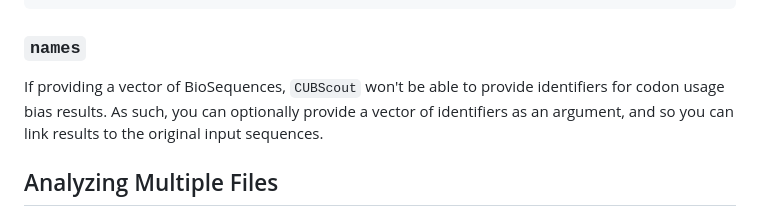
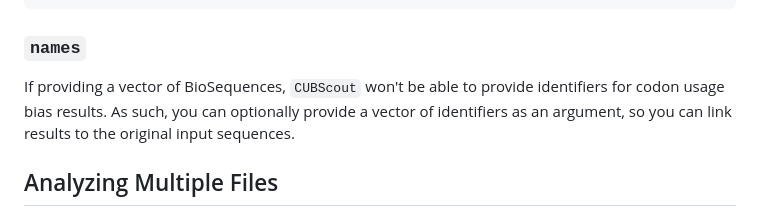
Before and after one commit to gus-pendleton/CUBScout.jl, a Markdown page: docs/src/cub.md, the part around the change. GitHub-like rendering.

```diff
--- a/docs/src/cub.md
+++ b/docs/src/cub.md
@@ -320,7 +320,7 @@ julia> length(b_result_300.self)
 
 ### `names`
 
-If providing a vector of BioSequences, `CUBScout` won't be able to provide identifiers for codon usage bias results. As such, you can optionally provide a vector of identifiers as an argument, and so you can link results to the original input sequences.
+If providing a vector of BioSequences, `CUBScout` won't be able to provide identifiers for codon usage bias results. As such, you can optionally provide a vector of identifiers as an argument, so you can link results to the original input sequences.
 
 ## Analyzing Multiple Files
 
```
Also changed, not shown: docs/src/codons.md (+29 -23 lines), docs/src/exp.md (+1 -1 lines).
